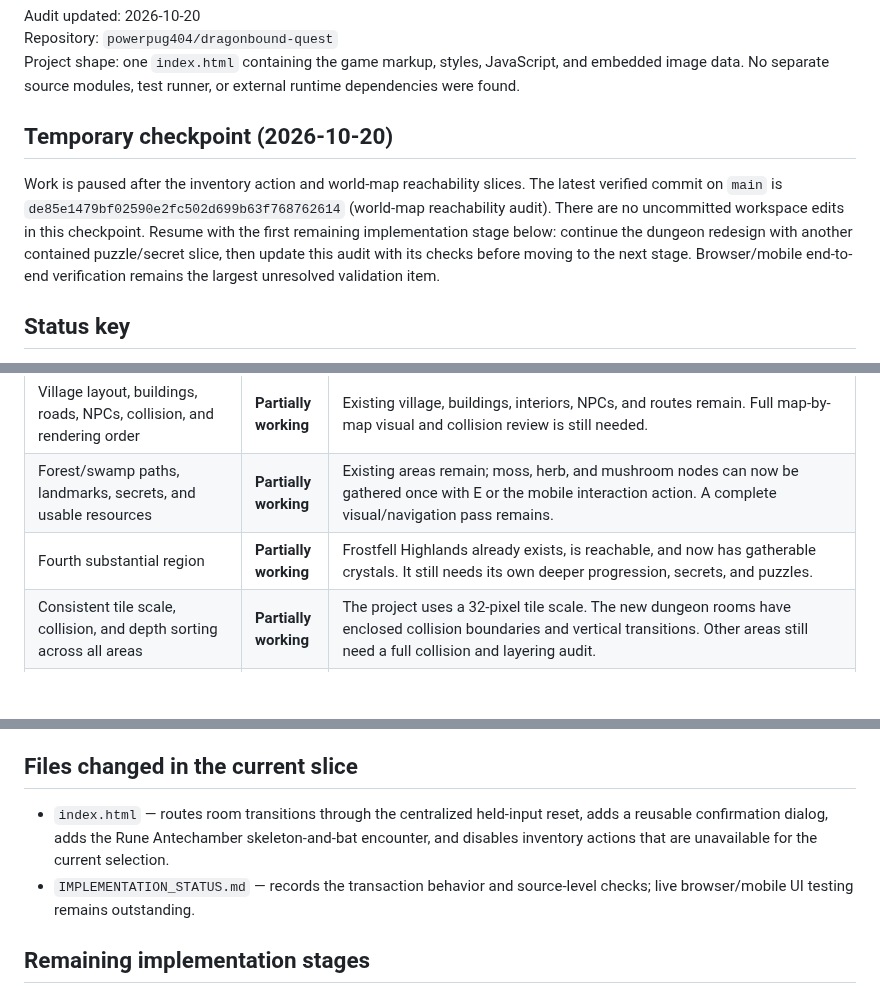
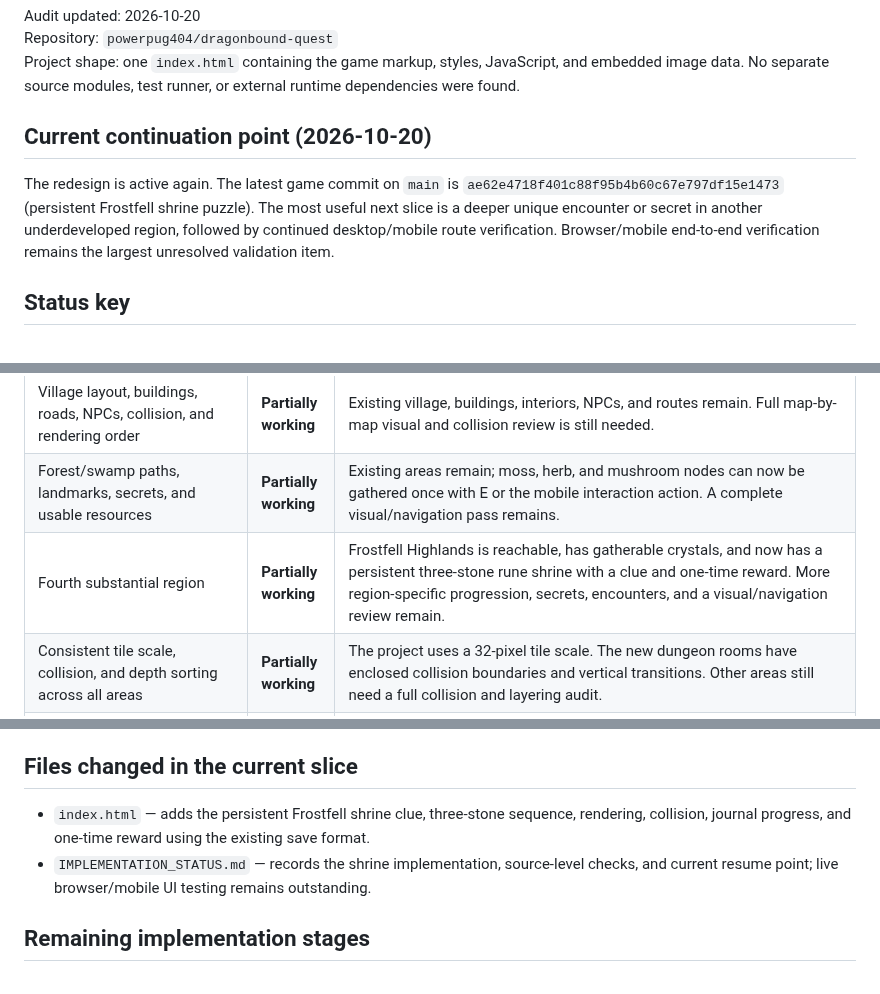
Before and after one commit to powerpug404/dragonbound-quest, a Markdown page: IMPLEMENTATION_STATUS.md, 3 parts joined by grey strips. GitHub-like rendering; blank space fills up the shorter version.

Commit message:
Record Frostfell shrine verification

```diff
--- a/IMPLEMENTATION_STATUS.md
+++ b/IMPLEMENTATION_STATUS.md
@@ -4,9 +4,9 @@ Audit updated: 2026-10-20
 Repository: `powerpug404/dragonbound-quest`
 Project shape: one `index.html` containing the game markup, styles, JavaScript, and embedded image data. No separate source modules, test runner, or external runtime dependencies were found.
 
-## Temporary checkpoint (2026-10-20)
+## Current continuation point (2026-10-20)
 
-Work is paused after the inventory action and world-map reachability slices. The latest verified commit on `main` is `de85e1479bf02590e2fc502d699b63f768762614` (world-map reachability audit). There are no uncommitted workspace edits in this checkpoint. Resume with the first remaining implementation stage below: continue the dungeon redesign with another contained puzzle/secret slice, then update this audit with its checks before moving to the next stage. Browser/mobile end-to-end verification remains the largest unresolved validation item.
+The redesign is active again. The latest game commit on `main` is `ae62e4718f401c88f95b4b60c67e797df15e1473` (persistent Frostfell shrine puzzle). The most useful next slice is a deeper unique encounter or secret in another underdeveloped region, followed by continued desktop/mobile route verification. Browser/mobile end-to-end verification remains the largest unresolved validation item.
 
 ## Status key
 
@@ -60,7 +61,7 @@ Work is paused after the inventory action and world-map reachability slices. The
 | Maintain an implementation checklist | **Working** | This document records the audit, completed slice, checks, and remaining stages. |
 | Village layout, buildings, roads, NPCs, collision, and rendering order | **Partially working** | Existing village, buildings, interiors, NPCs, and routes remain. Full map-by-map visual and collision review is still needed. |
 | Forest/swamp paths, landmarks, secrets, and usable resources | **Partially working** | Existing areas remain; moss, herb, and mushroom nodes can now be gathered once with E or the mobile interaction action. A complete visual/navigation pass remains. |
-| Fourth substantial region | **Partially working** | Frostfell Highlands already exists, is reachable, and now has gatherable crystals. It still needs its own deeper progression, secrets, and puzzles. |
+| Fourth substantial region | **Partially working** | Frostfell Highlands is reachable, has gatherable crystals, and now has a persistent three-stone rune shrine with a clue and one-time reward. More region-specific progression, secrets, encounters, and a visual/navigation review remain. |
 | Consistent tile scale, collision, and depth sorting across all areas | **Partially working** | The project uses a 32-pixel tile scale. The new dungeon rooms have enclosed collision boundaries and vertical transitions. Other areas still need a full collision and layering audit. |
 | Separate, enclosed, graph-connected dungeon rooms | **Working** | Nine core room maps plus the optional Sealed Reliquary and post-boss Dragon’s Hoard are generated separately. Twelve links connect them; each paired doorway has a matching arrival position. |
 | Room-specific layouts, enemies, and saved state | **Partially working** | Layouts and enemy placements vary by room. Visited/cleared flags, living enemy HP/position, torch/rune/mirror/sluice state, key-gate progress, checkpoint state, and chest rewards persist. Several rooms still lack unique mechanics and rewards. |
@@ -135,8 +137,8 @@ Work is paused after the inventory action and world-map reachability slices. The
 
 ## Files changed in the current slice
 
-- `index.html` — routes room transitions through the centralized held-input reset, adds a reusable confirmation dialog, adds the Rune Antechamber skeleton-and-bat encounter, and disables inventory actions that are unavailable for the current selection.
-- `IMPLEMENTATION_STATUS.md` — records the transaction behavior and source-level checks; live browser/mobile UI testing remains outstanding.
+- `index.html` — adds the persistent Frostfell shrine clue, three-stone sequence, rendering, collision, journal progress, and one-time reward using the existing save format.
+- `IMPLEMENTATION_STATUS.md` — records the shrine implementation, source-level checks, and current resume point; live browser/mobile UI testing remains outstanding.
 
 ## Remaining implementation stages
 
```
Also changed, not shown: other parts of IMPLEMENTATION_STATUS.md (+4 -2 lines).
